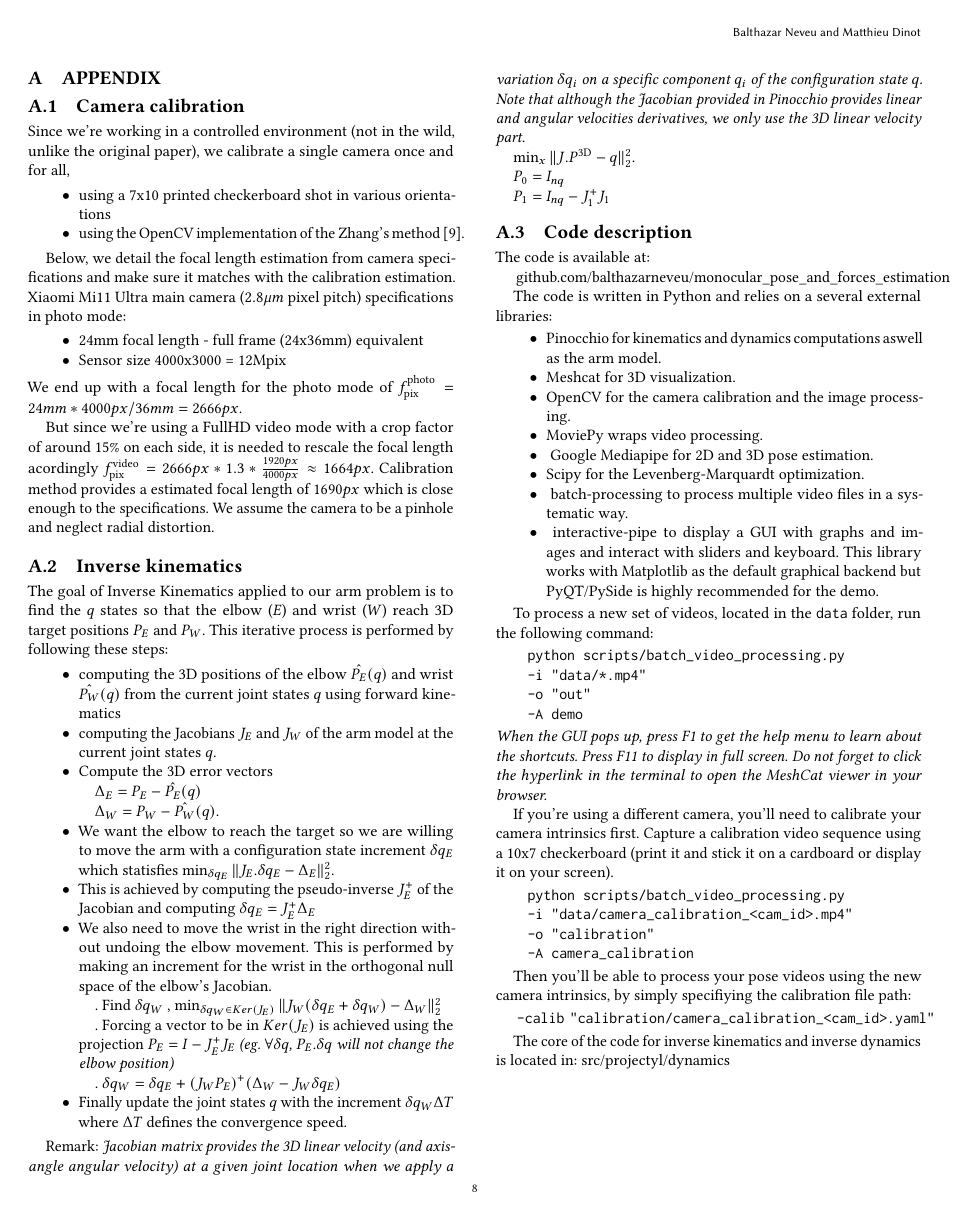
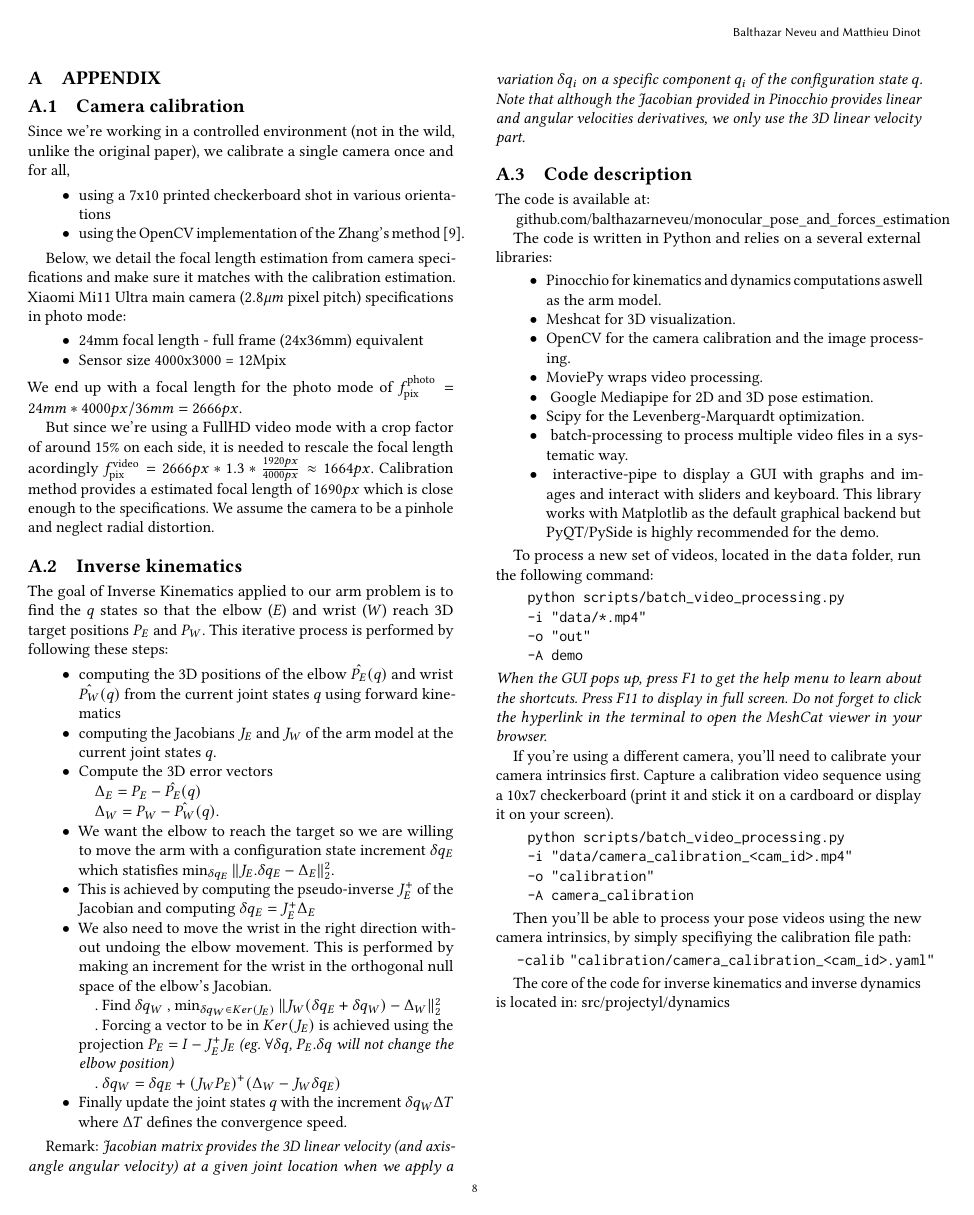
Before and after one commit to balthazarneveu/monocular_pose_and_forces_estimation, a LaTeX paper (report/report.tex, which reads report/content/appendix.tex): page 8 of 8. Compiled offline with pdfLaTeX.

Commit message:
appendix on IK

```diff
--- a/report/content/appendix.tex
+++ b/report/content/appendix.tex
@@ -47,12 +47,6 @@ Remark: \textit{Jacobian matrix provides the 3D linear velocity
 (and axis-angle angular velocity) at a given joint location when we apply a variation $\delta q_i$ on a specific component $q_i$ of the configuration state $q$.
 Note that although the Jacobian provided in Pinocchio provides linear and angular velocities derivatives, we only use the 3D linear velocity part.}
 
-$\min_x \|J.P^{\textrm{3D}} - q\|_2^2.$
-
-$ P_0 = I_{nq} $
-
-$ P_1 = I_{nq} - J_1^+ J_1 $
-
 \subsection{Code description}
 \label{app:code}
 The code is available at:
```
Also changed, not shown: report/content/3_our_work.tex (+2 -1 lines).
